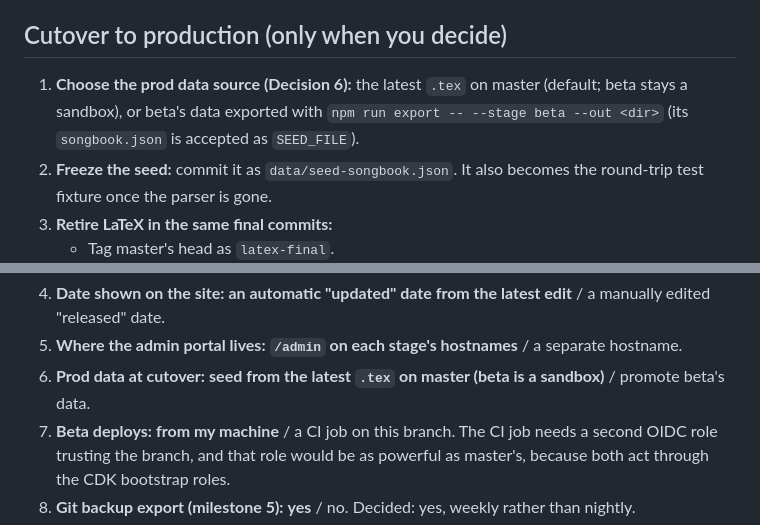
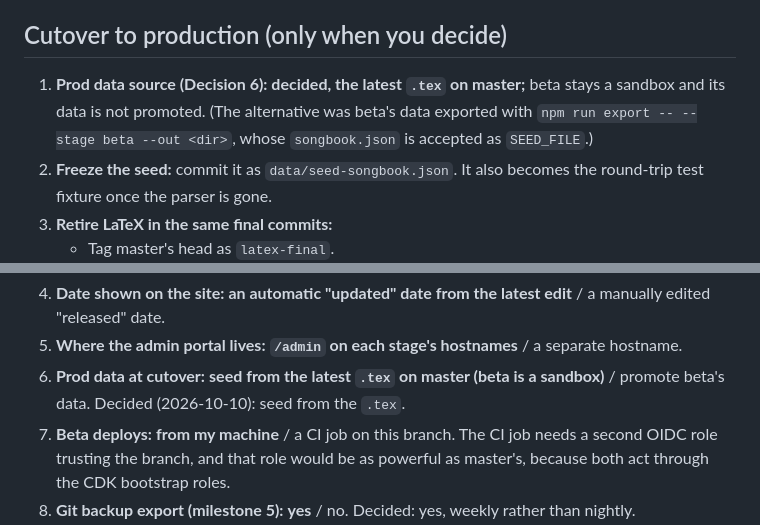
Before and after one commit to timTam97/songbook, a Markdown page: docs/plans/dynamodb-admin.md, 2 parts joined by grey strips. GitHub-like rendering.

Commit message:
Record decision 6: seed prod from the .tex at cutover

```diff
--- a/docs/plans/dynamodb-admin.md
+++ b/docs/plans/dynamodb-admin.md
@@ -365,9 +365,9 @@ build, synth) on every push without deploying anything. The OIDC deploy role onl
 
 ## Cutover to production (only when you decide)
 
-1. **Choose the prod data source (Decision 6):** the latest `.tex` on master (default; beta stays a
-   sandbox), or beta's data exported with `npm run export -- --stage beta --out <dir>` (its
-   `songbook.json` is accepted as `SEED_FILE`).
+1. **Prod data source (Decision 6): decided, the latest `.tex` on master;** beta stays a sandbox and
+   its data is not promoted. (The alternative was beta's data exported with
+   `npm run export -- --stage beta --out <dir>`, whose `songbook.json` is accepted as `SEED_FILE`.)
 2. **Freeze the seed:** commit it as `data/seed-songbook.json`. It also becomes the round-trip test
    fixture once the parser is gone.
 3. **Retire LaTeX in the same final commits:**
@@ -470,7 +470,7 @@ Defaults are in bold.
    edited "released" date.
 5. **Where the admin portal lives:** **`/admin` on each stage's hostnames** / a separate hostname.
 6. **Prod data at cutover:** **seed from the latest `.tex` on master (beta is a sandbox)** / promote
-   beta's data.
+   beta's data. Decided (2026-10-10): seed from the `.tex`.
 7. **Beta deploys:** **from my machine** / a CI job on this branch. The CI job needs a second OIDC
    role trusting the branch, and that role would be as powerful as master's, because both act
    through the CDK bootstrap roles.
```
